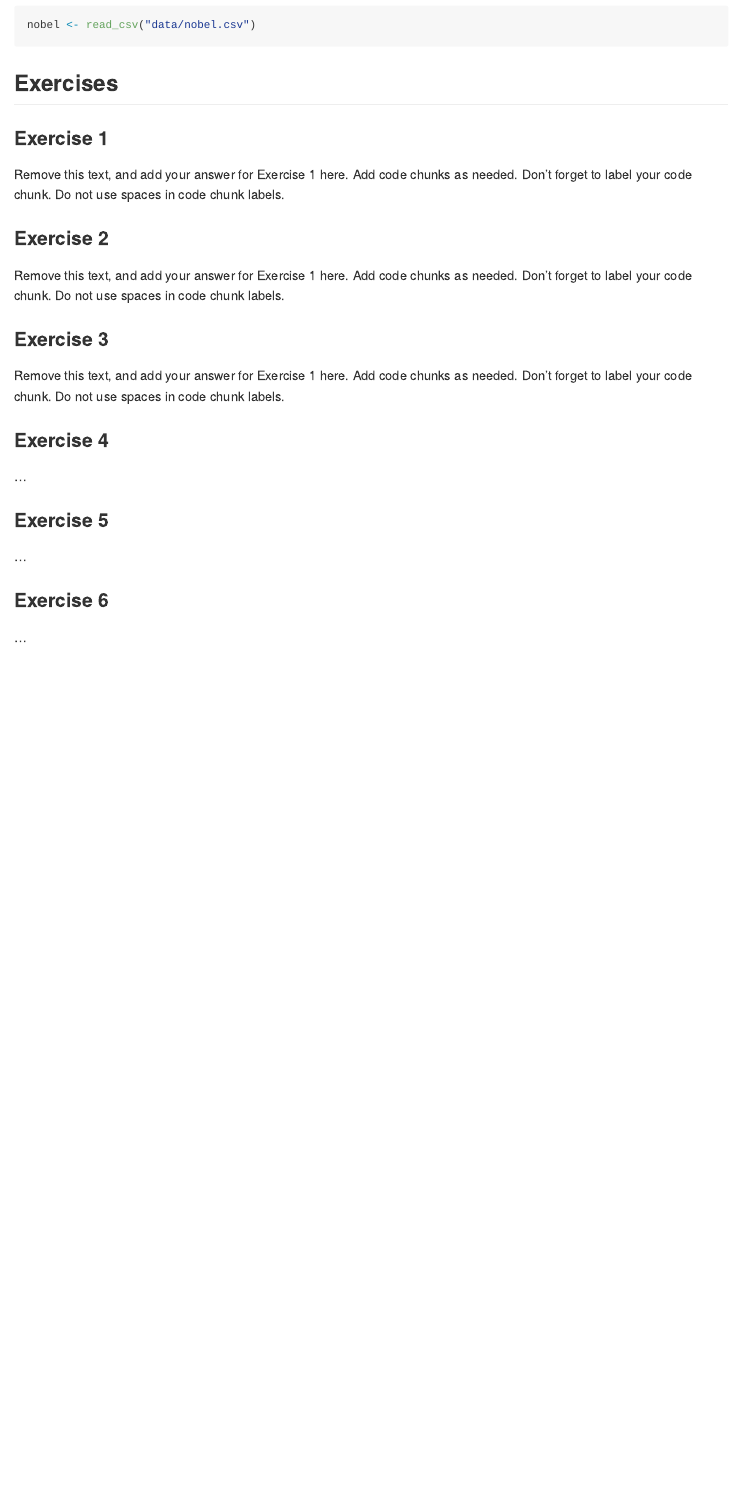
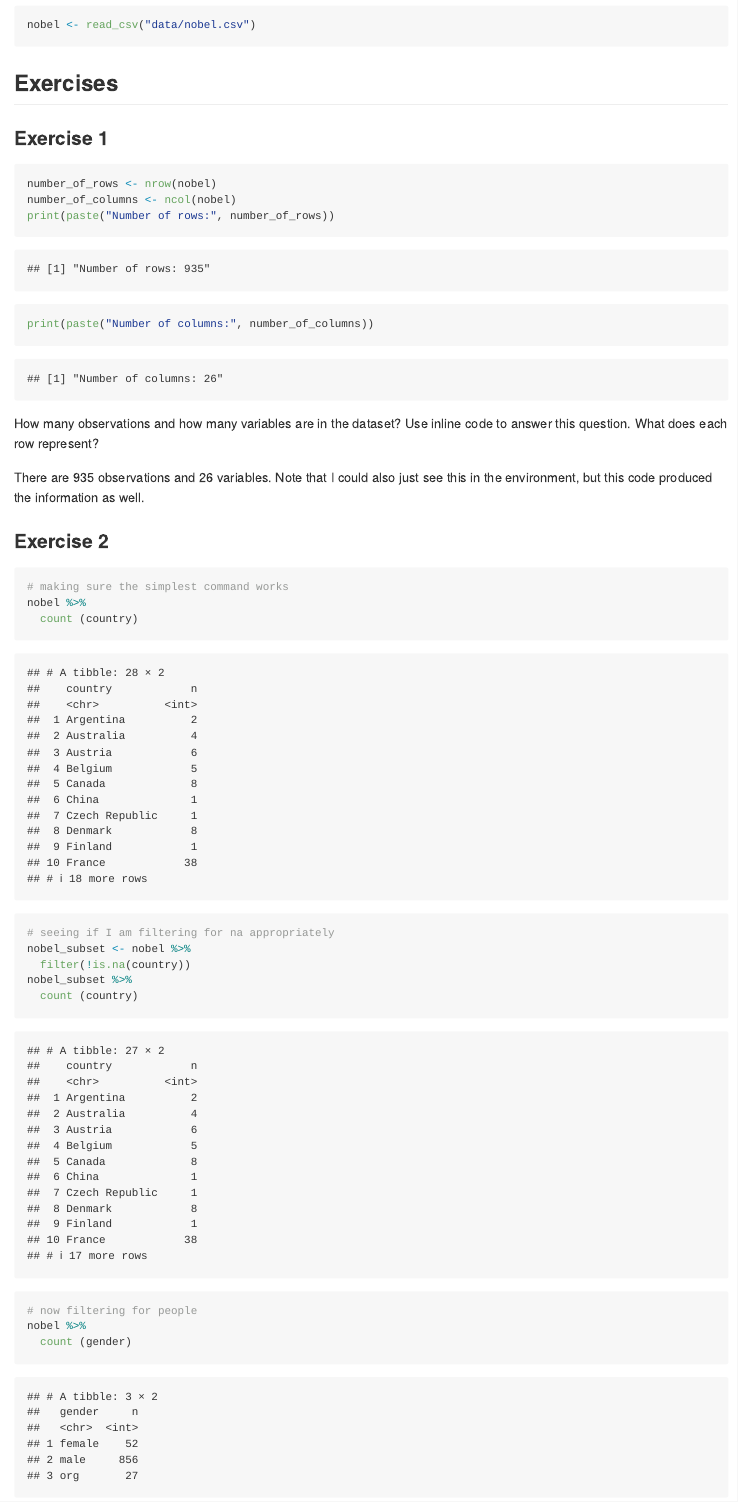
Before and after one commit to estone65/lab3, an R Markdown document (lab-03.Rmd): the page in a window 1100 px wide, from 270 px down. Rendered offline with R 4.5, knitr and Pandoc, with nearby package versions.

Commit message:
through 1st two exercises

````diff
--- a/lab-03.Rmd
+++ b/lab-03.Rmd
@@ -19,14 +19,29 @@ nobel <- read_csv("data/nobel.csv")
 
 ### Exercise 1
 
-Remove this text, and add your answer for Exercise 1 here.
-Add code chunks as needed.
-Don't forget to label your code chunk.
-Do not use spaces in code chunk labels.
+```{r exercise-1}
+number_of_rows <- nrow(nobel)
+number_of_columns <- ncol(nobel)
+print(paste("Number of rows:", number_of_rows))
+print(paste("Number of columns:", number_of_columns))
+```
+
+How many observations and how many variables are in the dataset? Use inline code to answer this question. What does each row represent?
+
+There are 935 observations and 26 variables.  Note that I could also just see this in the environment, but this code produced the information as well.
+
 
 ### Exercise 2
 
-Remove this text, and add your answer for Exercise 1 here.
-Add code chunks as needed.
-Don't forget to label your code chunk.
-Do not use spaces in code chunk labels.
+```{r exercise-2}
+# making sure the simplest command works
+nobel %>%
+  count (country)
+# seeing if I am filtering for na appropriately
+nobel_subset <- nobel %>%
+  filter(!is.na(country))
+nobel_subset %>%
+  count (country)
+# now filtering for people
+nobel %>%
+  count (gender)
````
Also changed, not shown: lab-03.Rmd (33 more changed lines).
